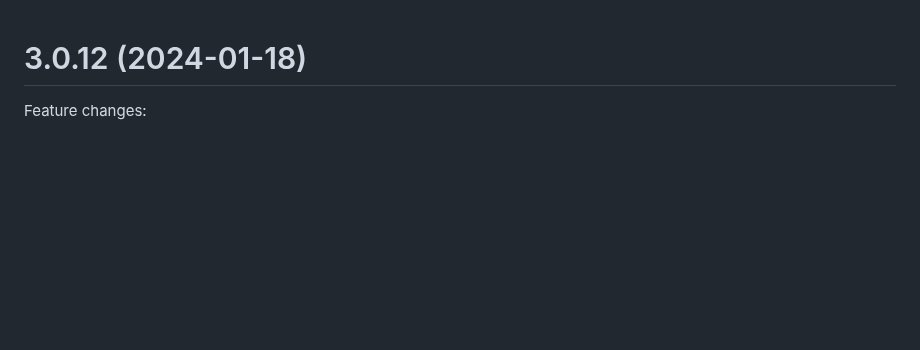
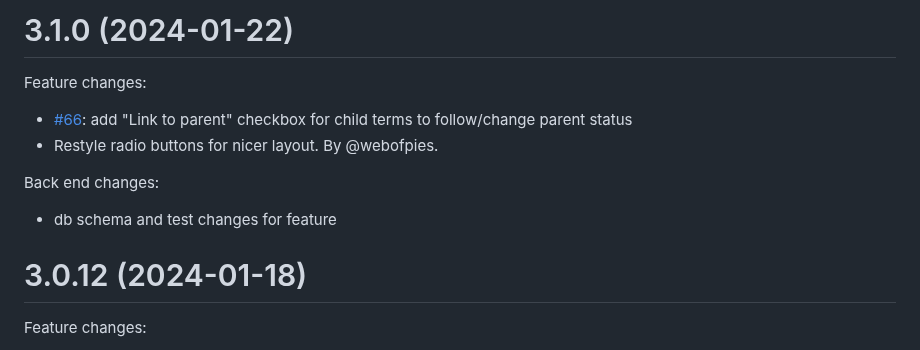
Before and after one commit to LuteOrg/lute-v3, a Markdown page: docs/CHANGELOG.md, the part around the change. GitHub-like rendering; blank space fills up the shorter version.

Commit message:
Changelog.

```diff
--- a/docs/CHANGELOG.md
+++ b/docs/CHANGELOG.md
@@ -1,3 +1,15 @@
+
+# 3.1.0 (2024-01-22)
+
+Feature changes:
+
+* [#66](https://github.com/jzohrab/lute-v3/issues/66): add "Link to parent" checkbox for child terms to follow/change parent status
+* Restyle radio buttons for nicer layout.  By @webofpies.
+
+Back end changes:
+
+* db schema and test changes for feature
+
 
 # 3.0.12 (2024-01-18)
 
```
